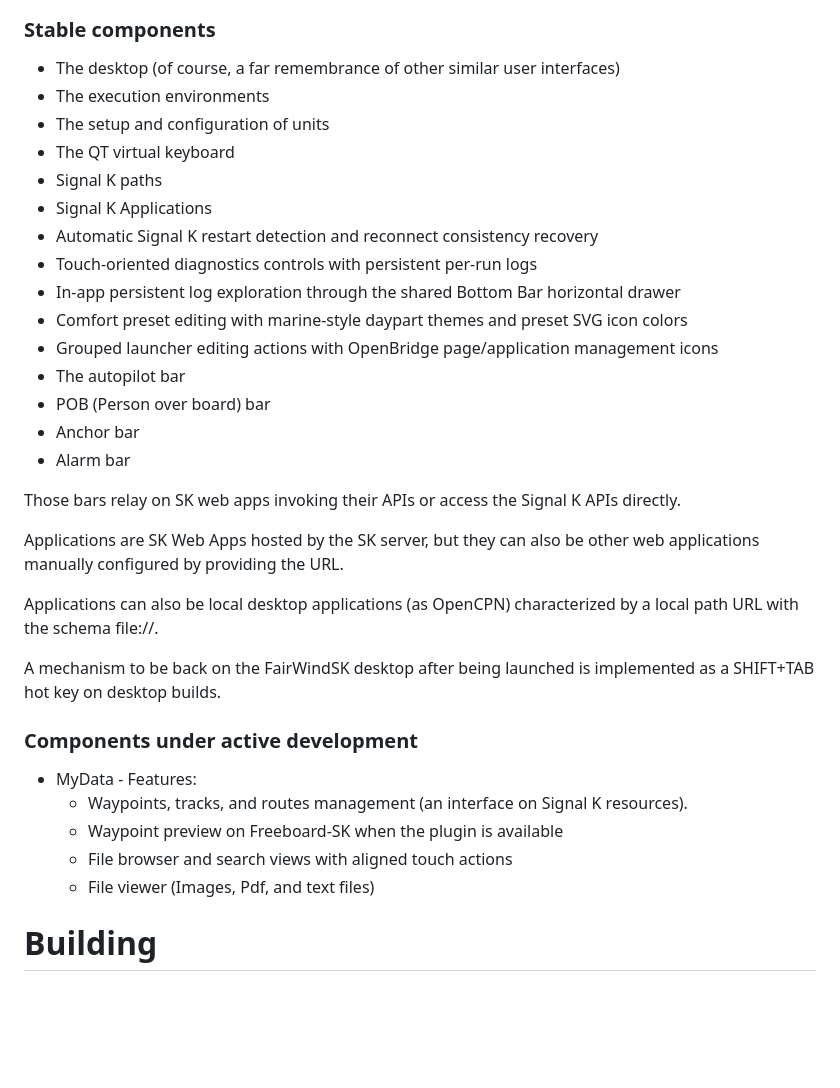
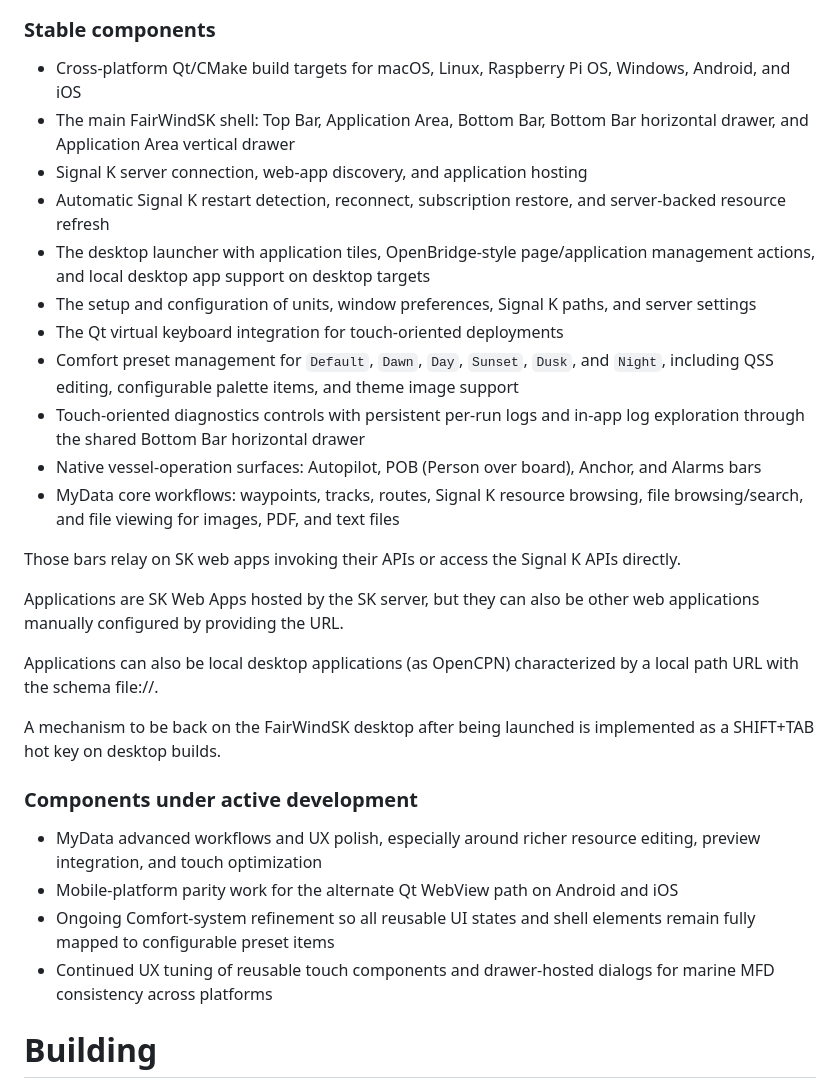
Before and after one commit to OpenFairWind/FairWindSK, a Markdown page: README.md, the part around the change. GitHub-like rendering; blank space fills up the shorter version.

Commit message:
Refresh README component status

```diff
--- a/README.md
+++ b/README.md
@@ -29,21 +29,17 @@ The runtime now supervises Signal K restarts as well: if the server drops and co
 ![The FairWindSK desktop](images/fairwindsk-desktop.png)
 
 ### Stable components ###
-* The desktop (of course, a far remembrance of other similar user interfaces)
-* The execution environments
-* The setup and configuration of units
-* The QT virtual keyboard
-* Signal K paths
-* Signal K Applications
-* Automatic Signal K restart detection and reconnect consistency recovery
-* Touch-oriented diagnostics controls with persistent per-run logs
-* In-app persistent log exploration through the shared Bottom Bar horizontal drawer
-* Comfort preset editing with marine-style daypart themes and preset SVG icon colors
-* Grouped launcher editing actions with OpenBridge page/application management icons
-* The autopilot bar
-* POB (Person over board) bar
-* Anchor bar
-* Alarm bar
+* Cross-platform Qt/CMake build targets for macOS, Linux, Raspberry Pi OS, Windows, Android, and iOS
+* The main FairWindSK shell: Top Bar, Application Area, Bottom Bar, Bottom Bar horizontal drawer, and Application Area vertical drawer
+* Signal K server connection, web-app discovery, and application hosting
+* Automatic Signal K restart detection, reconnect, subscription restore, and server-backed resource refresh
+* The desktop launcher with application tiles, OpenBridge-style page/application management actions, and local desktop app support on desktop targets
+* The setup and configuration of units, window preferences, Signal K paths, and server settings
+* The Qt virtual keyboard integration for touch-oriented deployments
+* Comfort preset management for `Default`, `Dawn`, `Day`, `Sunset`, `Dusk`, and `Night`, including QSS editing, configurable palette items, and theme image support
+* Touch-oriented diagnostics controls with persistent per-run logs and in-app log exploration through the shared Bottom Bar horizontal drawer
+* Native vessel-operation surfaces: Autopilot, POB (Person over board), Anchor, and Alarms bars
+* MyData core workflows: waypoints, tracks, routes, Signal K resource browsing, file browsing/search, and file viewing for images, PDF, and text files
 
 Those bars relay on SK web apps invoking their APIs or access the Signal K APIs directly.
 
@@ -55,11 +51,10 @@ Applications can also be local desktop applications (as OpenCPN) characterized b
 A mechanism to be back on the FairWindSK desktop after being launched is implemented as a SHIFT+TAB hot key on desktop builds.
 
 ### Components under active development ###
-* MyData - Features:
-  * Waypoints, tracks, and routes management (an interface on Signal K resources).
-  * Waypoint preview on Freeboard-SK when the plugin is available
-  * File browser and search views with aligned touch actions
-  * File viewer (Images, Pdf, and text files)
+* MyData advanced workflows and UX polish, especially around richer resource editing, preview integration, and touch optimization
+* Mobile-platform parity work for the alternate Qt WebView path on Android and iOS
+* Ongoing Comfort-system refinement so all reusable UI states and shell elements remain fully mapped to configurable preset items
+* Continued UX tuning of reusable touch components and drawer-hosted dialogs for marine MFD consistency across platforms
 
 # Building
 
```
